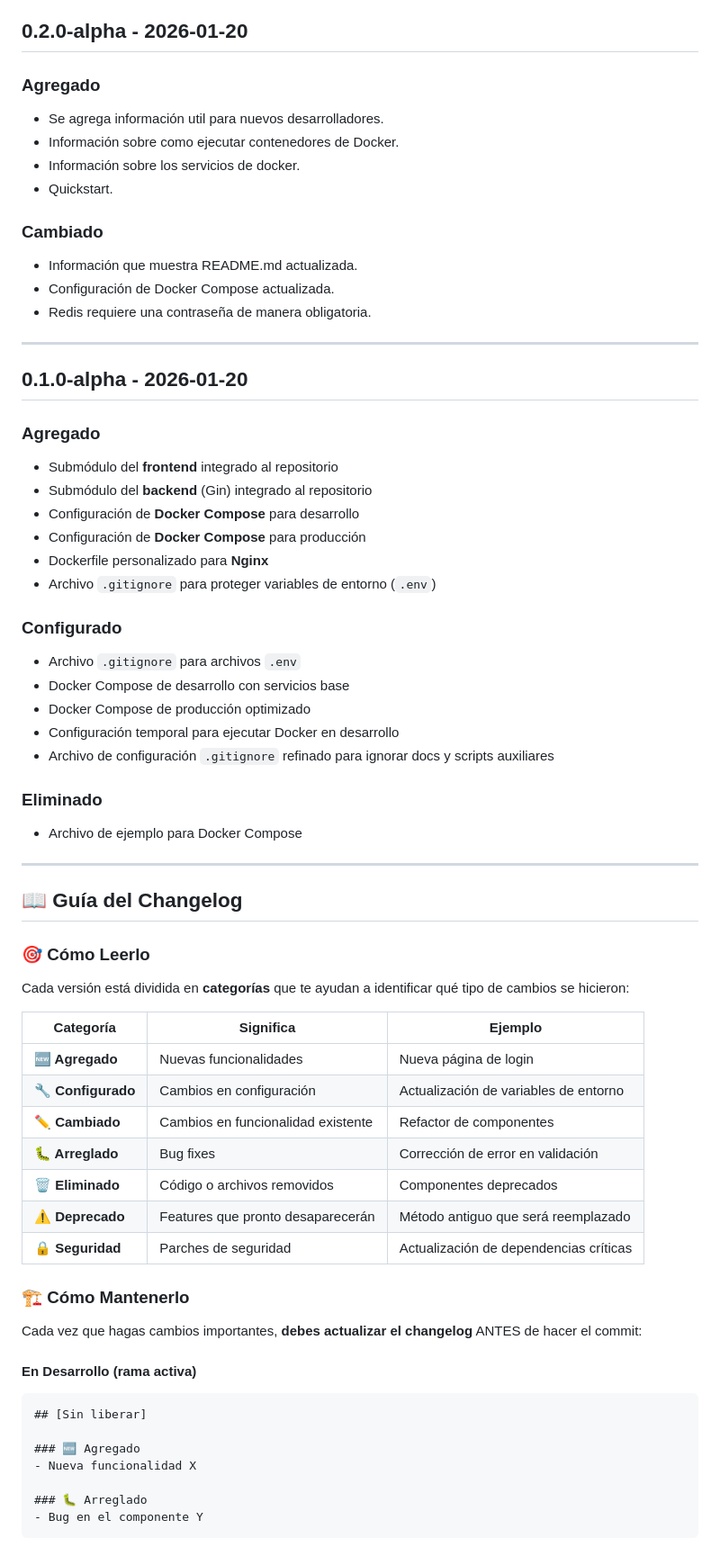
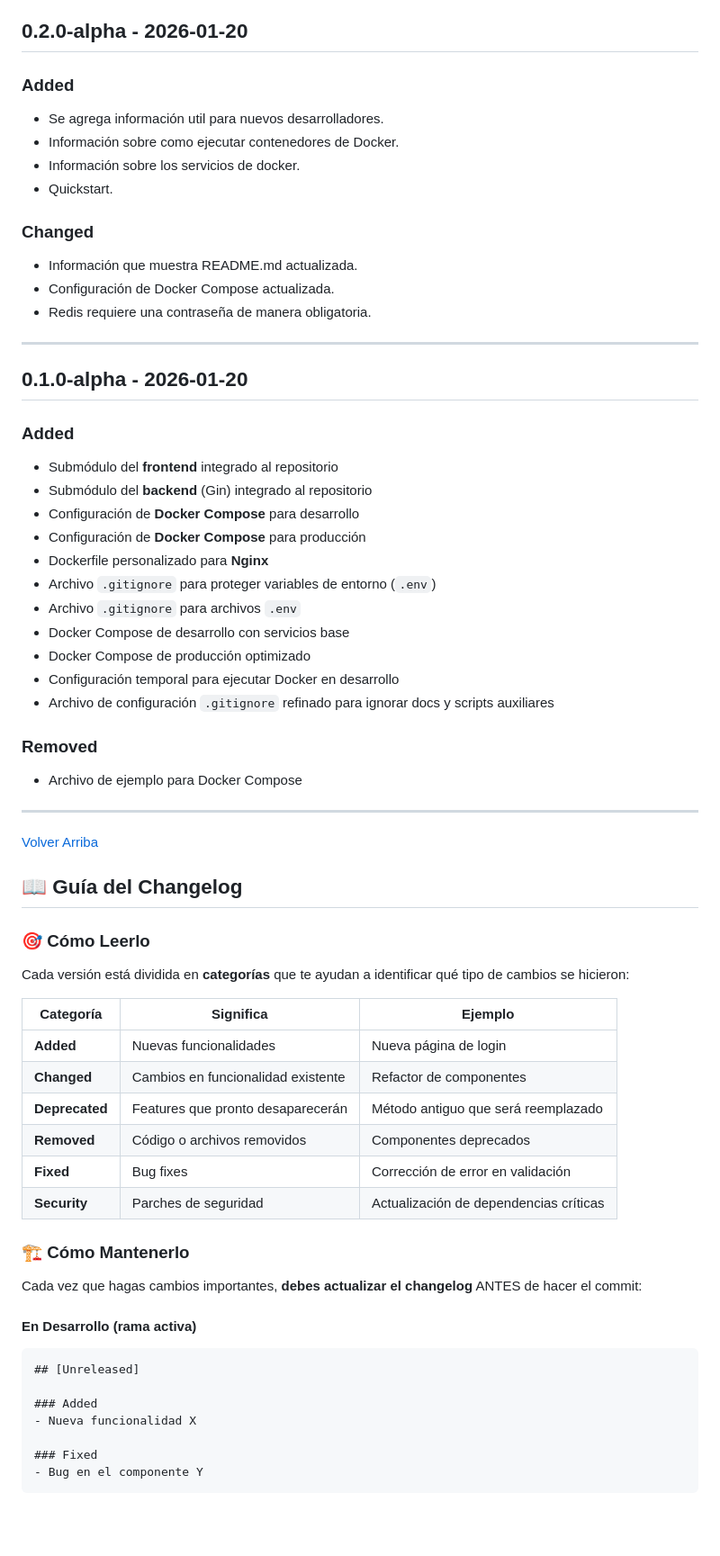
Before and after one commit to RodrigoMijangos/recolecta_web, a Markdown page: CHANGELOG.md, the part around one of its changes. Shown at 90% size. GitHub-like rendering; blank space fills up the shorter version.

Commit message:
[docs] Cambio de version

````diff
--- a/CHANGELOG.md
+++ b/CHANGELOG.md
@@ -64,13 +81,13 @@ El formato está basado en [Keep a Changelog](https://keepachangelog.com/es-ES/1
 
 ## 0.2.0-alpha - 2026-01-20
 
-### Agregado
+### Added
 - Se agrega información util para nuevos desarrolladores.
 - Información sobre como ejecutar contenedores de Docker.
 - Información sobre los servicios de docker.
 - Quickstart.
 
-### Cambiado
+### Changed
 - Información que muestra README.md actualizada.
 - Configuración de Docker Compose actualizada.
 - Redis requiere una contraseña de manera obligatoria.
@@ -79,25 +96,25 @@ El formato está basado en [Keep a Changelog](https://keepachangelog.com/es-ES/1
 
 ## 0.1.0-alpha - 2026-01-20
 
-### Agregado
+### Added
 - Submódulo del **frontend** integrado al repositorio
 - Submódulo del **backend** (Gin) integrado al repositorio
 - Configuración de **Docker Compose** para desarrollo
 - Configuración de **Docker Compose** para producción
 - Dockerfile personalizado para **Nginx**
 - Archivo `.gitignore` para proteger variables de entorno (`.env`)
-
-### Configurado
 - Archivo `.gitignore` para archivos `.env`
 - Docker Compose de desarrollo con servicios base
 - Docker Compose de producción optimizado
 - Configuración temporal para ejecutar Docker en desarrollo
 - Archivo de configuración `.gitignore` refinado para ignorar docs y scripts auxiliares
 
-### Eliminado
+### Removed
 - Archivo de ejemplo para Docker Compose
 
 ---
+
+[Volver Arriba](#-changelog)
 
 ## 📖 Guía del Changelog
 
@@ -107,13 +124,12 @@ Cada versión está dividida en **categorías** que te ayudan a identificar qué
 
 | Categoría | Significa | Ejemplo |
 |-----------|-----------|---------|
-| **🆕 Agregado** | Nuevas funcionalidades | Nueva página de login |
-| **🔧 Configurado** | Cambios en configuración | Actualización de variables de entorno |
-| **✏️ Cambiado** | Cambios en funcionalidad existente | Refactor de componentes |
-| **🐛 Arreglado** | Bug fixes | Corrección de error en validación |
-| **🗑️ Eliminado** | Código o archivos removidos | Componentes deprecados |
-| **⚠️ Deprecado** | Features que pronto desaparecerán | Método antiguo que será reemplazado |
-| **🔒 Seguridad** | Parches de seguridad | Actualización de dependencias críticas |
+| **Added** | Nuevas funcionalidades | Nueva página de login |
+| **Changed** | Cambios en funcionalidad existente | Refactor de componentes |
+| **Deprecated** | Features que pronto desaparecerán | Método antiguo que será reemplazado |
+| **Removed** | Código o archivos removidos | Componentes deprecados |
+| **Fixed** | Bug fixes | Corrección de error en validación |
+| **Security** | Parches de seguridad | Actualización de dependencias críticas |
 
 ### 🏗️ Cómo Mantenerlo
 
@@ -122,12 +138,12 @@ Cada vez que hagas cambios importantes, **debes actualizar el changelog** ANTES
 #### En Desarrollo (rama activa)
 
 ```markdown
-## [Sin liberar]
+## [Unreleased]
 
-### 🆕 Agregado
+### Added
 - Nueva funcionalidad X
 
-### 🐛 Arreglado
+### Fixed
 - Bug en el componente Y
 ```
 
````
Also changed, not shown: other parts of CHANGELOG.md (+50 -11 lines).
